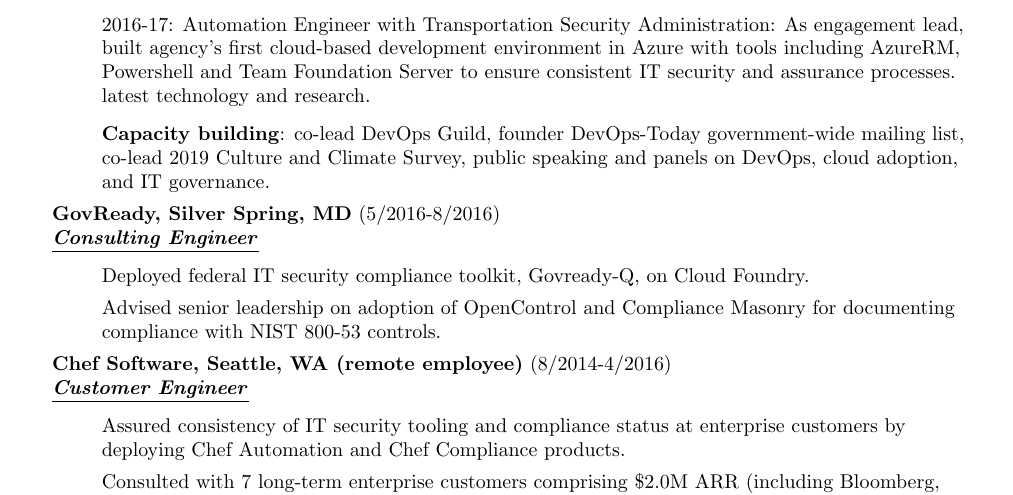
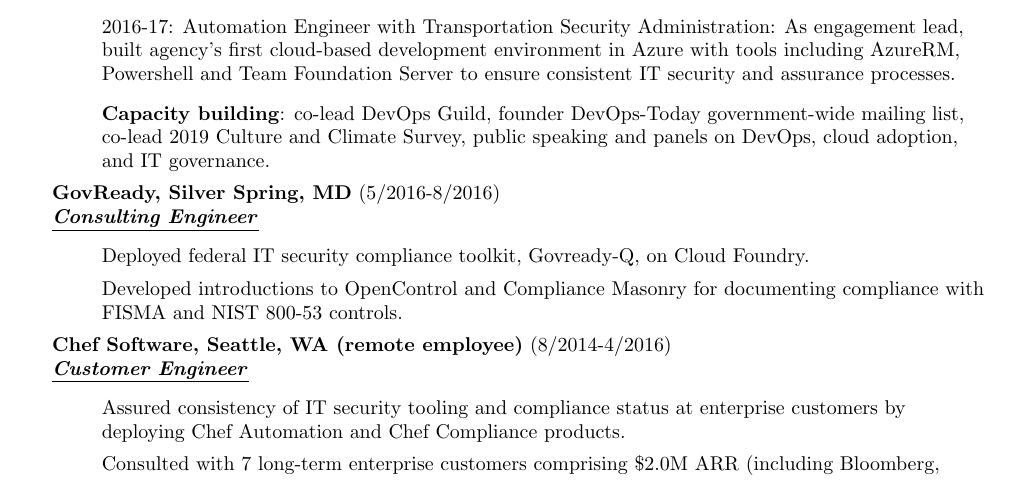
Before and after one commit to pburkholder/resume, a LaTeX CV (resume.tex): part of page 1 of 4, cut so that both start at the same text. Compiled offline with pdfLaTeX.

Commit message:
Fix Govready item

```diff
--- a/resume.tex
+++ b/resume.tex
@@ -84,7 +84,6 @@
   \item 2016-17: Automation Engineer with Transportation Security Administration: As engagement lead,
   built agency's first cloud-based development environment in Azure with tools including
   AzureRM, Powershell and Team Foundation Server to ensure consistent IT security and assurance processes.
-  latest technology and research.
 %  \item \textbf{Key Technologies}: Cloud Foundry, Terraform, Kubernetes,
 %    CircleCI, Concourse, Docker, Drupal, AWS, Powershell, Pester, MS DSC, and Chef
   \item \textbf{Capacity building}: co-lead DevOps Guild, founder DevOps-Today government-wide mailing list,
@@ -96,8 +95,8 @@
 \employer{GovReady, Silver Spring, MD}{5/2016-8/2016}{Consulting Engineer}
 \begin{achievements}
   \item Deployed federal IT security compliance toolkit, Govready-Q, on Cloud Foundry.
-  \item Advised senior leadership on adoption of OpenControl and Compliance Masonry for
-  documenting compliance with NIST 800-53 controls.
+  \item Developed introductions to OpenControl and Compliance Masonry for
+  documenting compliance with FISMA and NIST 800-53 controls.
 \end{achievements}
 
 \employer{Chef Software, Seattle, WA (remote employee)}{8/2014-4/2016}{Customer Engineer}
```
